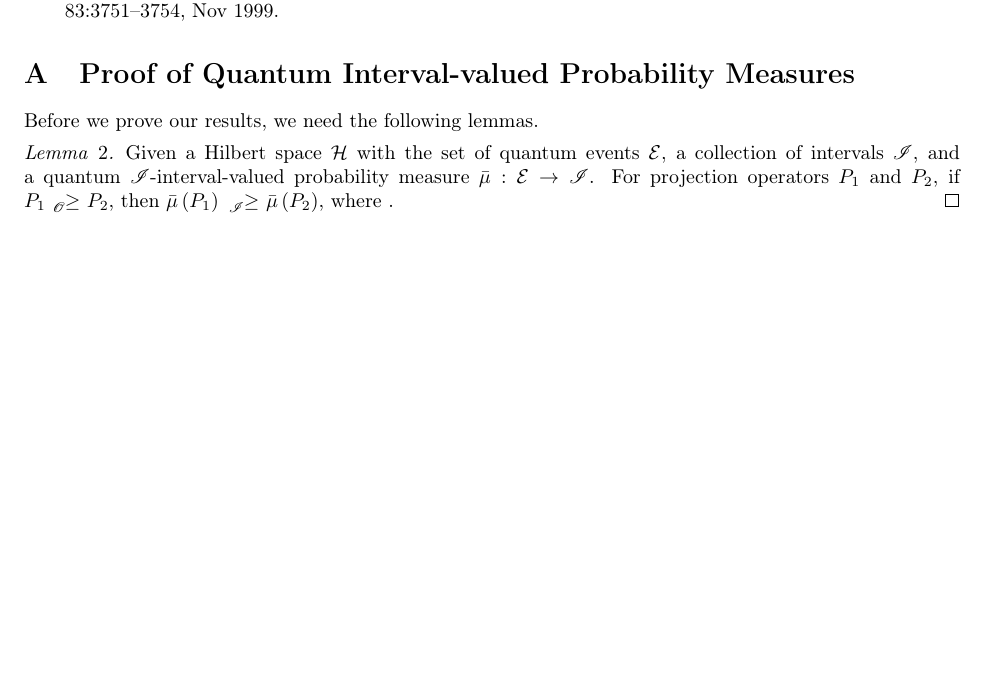
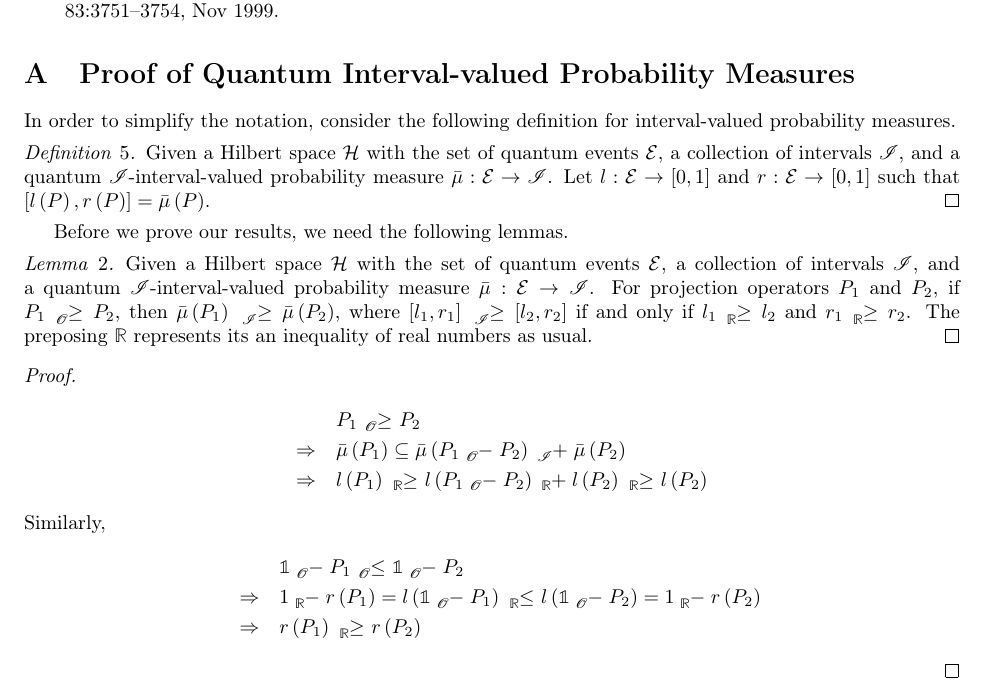
Before and after one commit to yuttai/Contextuality-and-Nonlocality-in-Discrete-Quantum-Theory, a LaTeX document (prob.tex): part of page 14 of 14, cut so that both start at the same text, the shorter picture padded with empty space. Compiled offline with pdfLaTeX.

Commit message:
prob.tex \section{Proof of Quantum Interval-valued Probability Measures} updated....

```diff
--- a/prob.tex
+++ b/prob.tex
@@ -1634,6 +1634,15 @@ $\ket{\psi}$.
 
 \section{Proof of Quantum Interval-valued Probability Measures}
 
+In order to simplify the notation, consider the following definition
+for interval-valued probability measures.
+
+\begin{definition}Given a Hilbert space~$\Hilb$ with the set of
+quantum events~$\events$, a collection of intervals~$\mathscr{I}$,
+and a quantum $\mathscr{I}$-interval-valued probability measure~$\bar{\mu}:\events\rightarrow\mathscr{I}$.
+Let $l:\events\rightarrow\left[0,1\right]$ and $r:\events\rightarrow\left[0,1\right]$
+such that $\left[l\left(P\right),r\left(P\right)\right]=\bar{\mu}\left(P\right)$.\qed\end{definition}
+
 Before we prove our results, we need the following lemmas.
 
 \begin{lemma}Given a Hilbert space~$\Hilb$ with the set of quantum
@@ -1641,7 +1650,26 @@ events~$\events$, a collection of intervals~$\mathscr{I}$, and
 a quantum $\mathscr{I}$-interval-valued probability measure~$\bar{\mu}:\events\rightarrow\mathscr{I}$.
 For projection operators $P_{1}$ and $P_{2}$, if $P_{1}\tensor*[_{\mathscr{O}}]{\ge}{}P_{2}$,
 then $\bar{\mu}\left(P_{1}\right)\tensor*[_{\mathscr{I}}]{\ge}{}\bar{\mu}\left(P_{2}\right)$,
-where .\qed\end{lemma}
+where $\left[l_{1},r_{1}\right]\tensor*[_{\mathscr{I}}]{\ge}{}\left[l_{2},r_{2}\right]$
+if and only if $l_{1}\tensor*[_{\mathbb{R}}]{\ge}{}l_{2}$ and $r_{1}\tensor*[_{\mathbb{R}}]{\ge}{}r_{2}$.
+The preposing $\mathbb{R}$ represents its an inequality of real numbers
+as usual.\qed\end{lemma}
+
+\begin{proof}
+
+\begin{eqnarray*}
+ &  & P_{1}\tensor*[_{\mathscr{O}}]{\ge}{}P_{2}\\
+ & \Rightarrow & \bar{\mu}\left(P_{1}\right)\subseteq\bar{\mu}\left(P_{1}\tensor*[_{\mathscr{O}}]{-}{}P_{2}\right)\tensor*[_{\mathscr{I}}]{+}{}\bar{\mu}\left(P_{2}\right)\\
+ & \Rightarrow & l\left(P_{1}\right)\tensor*[_{\mathbb{R}}]{\ge}{}l\left(P_{1}\tensor*[_{\mathscr{O}}]{-}{}P_{2}\right)\tensor*[_{\mathbb{R}}]{+}{}l\left(P_{2}\right)\tensor*[_{\mathbb{R}}]{\ge}{}l\left(P_{2}\right)
+\end{eqnarray*}
+Similarly,
+\begin{eqnarray*}
+ &  & \mathbb{1}\tensor*[_{\mathscr{O}}]{-}{}P_{1}\tensor*[_{\mathscr{O}}]{\le}{}\mathbb{1}\tensor*[_{\mathscr{O}}]{-}{}P_{2}\\
+ & \Rightarrow & 1\tensor*[_{\mathbb{R}}]{-}{}r\left(P_{1}\right)=l\left(\mathbb{1}\tensor*[_{\mathscr{O}}]{-}{}P_{1}\right)\tensor*[_{\mathbb{R}}]{\le}{}l\left(\mathbb{1}\tensor*[_{\mathscr{O}}]{-}{}P_{2}\right)=1\tensor*[_{\mathbb{R}}]{-}{}r\left(P_{2}\right)\\
+ & \Rightarrow & r\left(P_{1}\right)\tensor*[_{\mathbb{R}}]{\ge}{}r\left(P_{2}\right)
+\end{eqnarray*}
+
+\end{proof}
 \end{document}
 
 %%%%%%%%%%%%%%%%%%%%%%%%%%%%%%%%%%%%%%%%%%%%%%%%%%%%%%%%%%%%%%%%%%%%%%%%%%%%%%
```
Also changed, not shown: prob.pdf, 1 other file.
